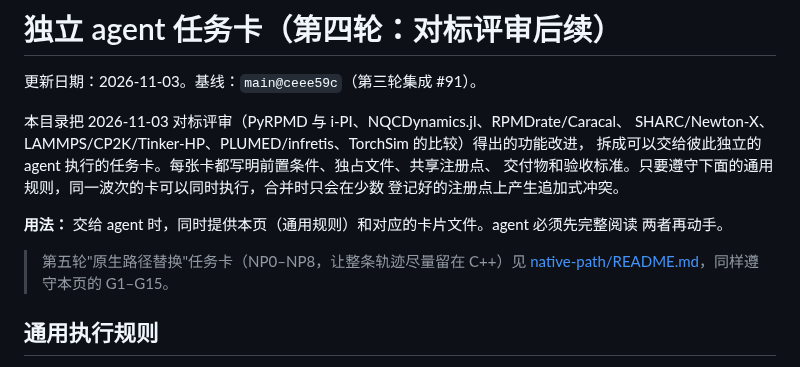
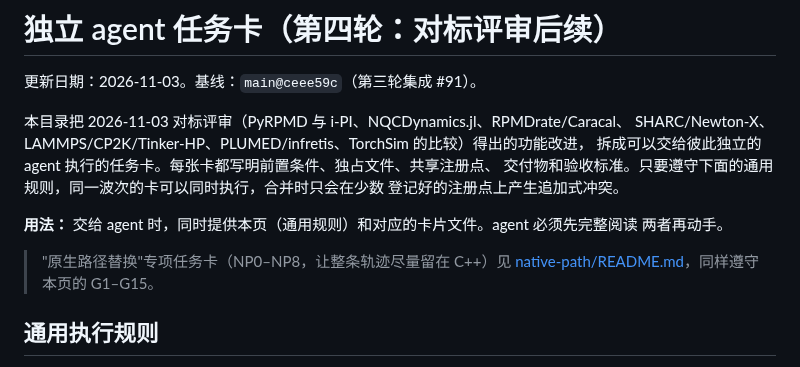
Before and after one commit to chen-yu-hao/PyRPMD, a Markdown page: docs/tasks/README.md, the part around the change. Rendered like a GitHub page.

Commit message:
docs(tasks): name the NP cards a native-path project, not round five
The round-five name already belongs to the T47-T52 cards.

Co-Authored-By: Claude Opus 5.5 <noreply@anthropic.com>
Claude-Session: https://claude.ai/code/session_01UPXtEbxjZV3sEt6FCVAcSQ

```diff
--- a/docs/tasks/README.md
+++ b/docs/tasks/README.md
@@ -15,7 +15,7 @@ SHARC/Newton-X、LAMMPS/CP2K/Tinker-HP、PLUMED/infretis、TorchSim 的比较）
 **用法：** 交给 agent 时，同时提供本页（通用规则）和对应的卡片文件。agent 必须先完整阅读
 两者再动手。
 
-> 第五轮"原生路径替换"任务卡（NP0–NP8，让整条轨迹尽量留在 C++）见
+> "原生路径替换"专项任务卡（NP0–NP8，让整条轨迹尽量留在 C++）见
 > [native-path/README.md](native-path/README.md)，同样遵守本页的 G1–G15。
 
 ## 通用执行规则
```
Also changed, not shown: 1 other file.
